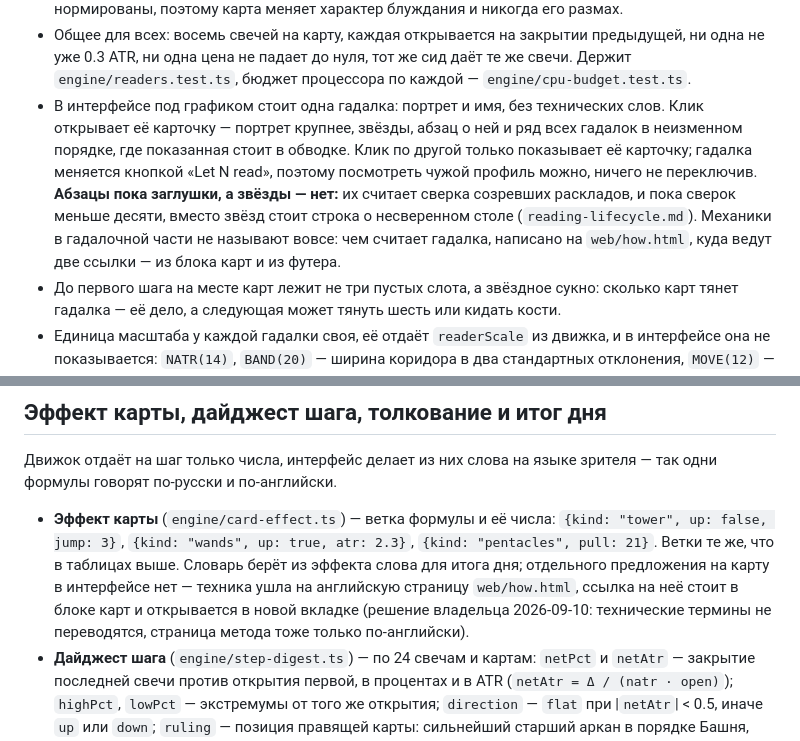
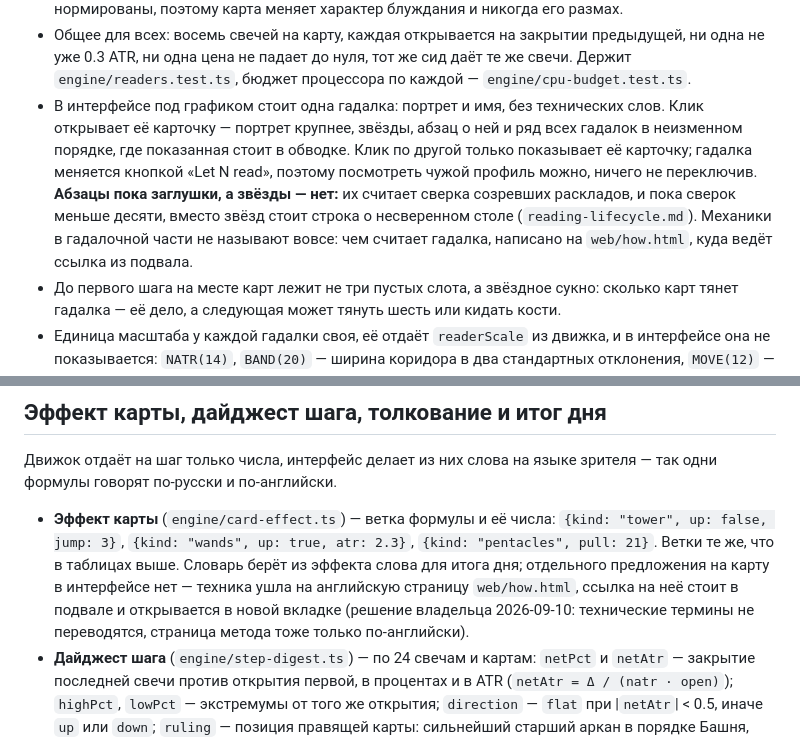
Before and after one commit to thesameorg/tarotalpha, a Markdown page: docs/flows/card-to-candles.md, 2 parts joined by grey strips. Rendered like a GitHub page.

Commit message:
Доки не обещают ссылку на страницу метода из блока карт: она одна, в подвале
card-to-candles.md и idea.md говорили о двух ссылках на /how.html, но в блоке
карт ссылки нет с тех пор, как её место занял подвал.

Co-Authored-By: Claude Opus 5 <noreply@anthropic.com>

```diff
--- a/docs/flows/card-to-candles.md
+++ b/docs/flows/card-to-candles.md
@@ -38,7 +38,7 @@
 - **`garch`** (`engine/volatility-clustering.ts`): дисперсия следующей свечи — `omega + alpha·шок² + beta·дисперсия`, поэтому один буйный час делает буйными следующие, а тихий кусок остаётся тихим. Карта задаёт `alpha` (насколько резко дисперсия отвечает на шок) от 0.05 у Повешенного до 0.7 у Шута и `beta` (насколько долго помнит); Башня и Солнце скармливают дисперсии свой прыжок, поэтому шок отзывается эхом, а не проходит бесследно.
 - **`fractal`** (`engine/fractal-drift.ts`): свеча — взвешенная сумма последних шоков с весами фрактального броуновского движения `(k+1)^(H−0.5) − k^(H−0.5)`. Показатель Хёрста задаёт карта: выше 0.5 ходы соглашаются друг с другом и цена едет, ниже — спорят и она пилит. Веса нормированы, поэтому карта меняет характер блуждания и никогда его размах.
 - Общее для всех: восемь свечей на карту, каждая открывается на закрытии предыдущей, ни одна не уже 0.3 ATR, ни одна цена не падает до нуля, тот же сид даёт те же свечи. Держит `engine/readers.test.ts`, бюджет процессора по каждой — `engine/cpu-budget.test.ts`.
-- В интерфейсе под графиком стоит одна гадалка: портрет и имя, без технических слов. Клик открывает её карточку — портрет крупнее, звёзды, абзац о ней и ряд всех гадалок в неизменном порядке, где показанная стоит в обводке. Клик по другой только показывает её карточку; гадалка меняется кнопкой «Let N read», поэтому посмотреть чужой профиль можно, ничего не переключив. **Абзацы пока заглушки, а звёзды — нет:** их считает сверка созревших раскладов, и пока сверок меньше десяти, вместо звёзд стоит строка о несверенном столе (`reading-lifecycle.md`). Механики в гадалочной части не называют вовсе: чем считает гадалка, написано на `web/how.html`, куда ведут две ссылки — из блока карт и из футера.
+- В интерфейсе под графиком стоит одна гадалка: портрет и имя, без технических слов. Клик открывает её карточку — портрет крупнее, звёзды, абзац о ней и ряд всех гадалок в неизменном порядке, где показанная стоит в обводке. Клик по другой только показывает её карточку; гадалка меняется кнопкой «Let N read», поэтому посмотреть чужой профиль можно, ничего не переключив. **Абзацы пока заглушки, а звёзды — нет:** их считает сверка созревших раскладов, и пока сверок меньше десяти, вместо звёзд стоит строка о несверенном столе (`reading-lifecycle.md`). Механики в гадалочной части не называют вовсе: чем считает гадалка, написано на `web/how.html`, куда ведёт ссылка из подвала.
 - До первого шага на месте карт лежит не три пустых слота, а звёздное сукно: сколько карт тянет гадалка — её дело, а следующая может тянуть шесть или кидать кости.
 - Единица масштаба у каждой гадалки своя, её отдаёт `readerScale` из движка, и в интерфейсе она не показывается: `NATR(14)`, `BAND(20)` — ширина коридора в два стандартных отклонения, `MOVE(12)` — средний часовой ход, `SIGMA(24)` — стандартное отклонение часовых доходностей, `RANGE(48)` — размах двух суток. Дайджест шага при этом меряет в ATR у всех: «тихий день» должен значить одно и то же.
 
@@ -97,7 +97,7 @@
 
 Движок отдаёт на шаг только числа, интерфейс делает из них слова на языке зрителя — так одни формулы говорят по-русски и по-английски.
 
-- **Эффект карты** (`engine/card-effect.ts`) — ветка формулы и её числа: `{kind: "tower", up: false, jump: 3}`, `{kind: "wands", up: true, atr: 2.3}`, `{kind: "pentacles", pull: 21}`. Ветки те же, что в таблицах выше. Словарь берёт из эффекта слова для итога дня; отдельного предложения на карту в интерфейсе нет — техника ушла на английскую страницу `web/how.html`, ссылка на неё стоит в блоке карт и открывается в новой вкладке (решение владельца 2026-09-10: технические термины не переводятся, страница метода тоже только по-английски).
+- **Эффект карты** (`engine/card-effect.ts`) — ветка формулы и её числа: `{kind: "tower", up: false, jump: 3}`, `{kind: "wands", up: true, atr: 2.3}`, `{kind: "pentacles", pull: 21}`. Ветки те же, что в таблицах выше. Словарь берёт из эффекта слова для итога дня; отдельного предложения на карту в интерфейсе нет — техника ушла на английскую страницу `web/how.html`, ссылка на неё стоит в подвале и открывается в новой вкладке (решение владельца 2026-09-10: технические термины не переводятся, страница метода тоже только по-английски).
 - **Дайджест шага** (`engine/step-digest.ts`) — по 24 свечам и картам: `netPct` и `netAtr` — закрытие последней свечи против открытия первой, в процентах и в ATR (`netAtr = Δ / (natr · open)`); `highPct`, `lowPct` — экстремумы от того же открытия; `direction` — `flat` при |`netAtr`| < 0.5, иначе `up` или `down`; `ruling` — позиция правящей карты: сильнейший старший аркан в порядке Башня, Солнце, Смерть, Колесо, Луна, Повешенный, Шут, потом остальные старшие, потом младший с наибольшим рангом, при равенстве — раньше по позиции; `reversal` — на столе Колесо или Смерть.
 - **Итог дня** (`web/spread-summary.ts`, шаблоны в словарях `web/i18n/`, по одному на язык) — абзац из четырёх фраз: кто правит днём и что делает; путь «утром — днём — вечером» по трём эффектам; число (`netPct` и экстремумы, в процентах: единицу индикатора интерфейс не называет); приговор по направлению или по смене режима. Вариант приговора выбирается суммой id и ориентаций карт — детерминированно, один расклад всегда читается одинаково. Под абзацем стоит дисклеймер: в нём цифра.
 - **Толкование под картой** — эзотерическая строка без биржевых слов, по id и ориентации: `web/i18n/meanings-<язык>.ts`. Позиция в шаге (часы 0–8, 8–16, 16–24) — подпись в интерфейсе.
```
Also changed, not shown: docs/idea.md (+1 -1 lines).
